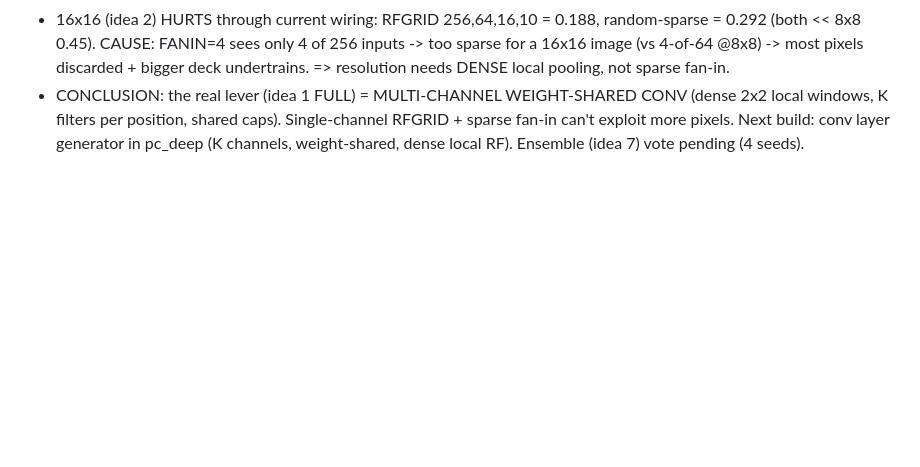
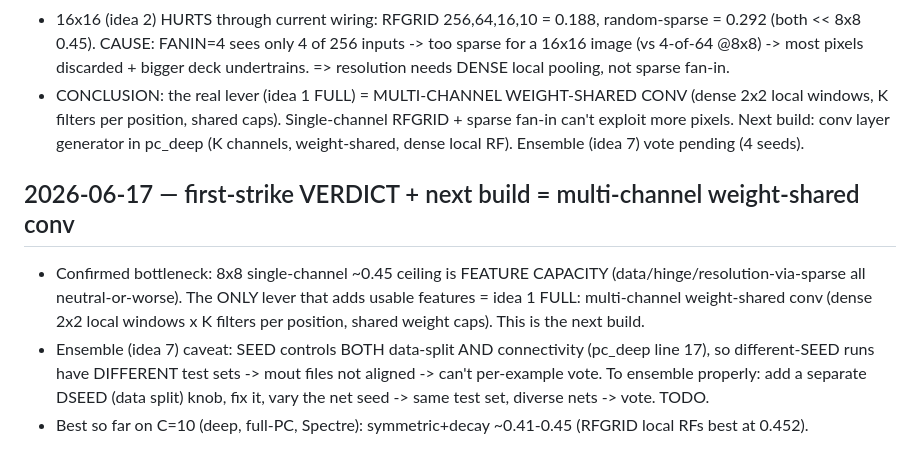
Before and after one commit to thomasnormal/spicenn2, a Markdown page: IDEAS_LEDGER.md, the part around the change. GitHub-like rendering; blank space fills up the shorter version.

Commit message:
first-strike verdict: 8x8 feature-limited, next build = multi-channel weight-shared conv; ensemble needs DSEED decoupling (SEED ties data+connectivity)

```diff
--- a/IDEAS_LEDGER.md
+++ b/IDEAS_LEDGER.md
@@ -1062,3 +1062,12 @@ NOTES: 4-hidden (64,48,32,16,10) symmetric+chopper impractically slow (>6.7hr x2
 - CONCLUSION: the real lever (idea 1 FULL) = MULTI-CHANNEL WEIGHT-SHARED CONV (dense 2x2 local windows, K filters
   per position, shared caps). Single-channel RFGRID + sparse fan-in can't exploit more pixels. Next build: conv
   layer generator in pc_deep (K channels, weight-shared, dense local RF). Ensemble (idea 7) vote pending (4 seeds).
+
+## 2026-06-17 — first-strike VERDICT + next build = multi-channel weight-shared conv
+- Confirmed bottleneck: 8x8 single-channel ~0.45 ceiling is FEATURE CAPACITY (data/hinge/resolution-via-sparse
+  all neutral-or-worse). The ONLY lever that adds usable features = idea 1 FULL: multi-channel weight-shared
+  conv (dense 2x2 local windows x K filters per position, shared weight caps). This is the next build.
+- Ensemble (idea 7) caveat: SEED controls BOTH data-split AND connectivity (pc_deep line 17), so different-SEED
+  runs have DIFFERENT test sets -> mout files not aligned -> can't per-example vote. To ensemble properly: add a
+  separate DSEED (data split) knob, fix it, vary the net seed -> same test set, diverse nets -> vote. TODO.
+- Best so far on C=10 (deep, full-PC, Spectre): symmetric+decay ~0.41-0.45 (RFGRID local RFs best at 0.452).
```
